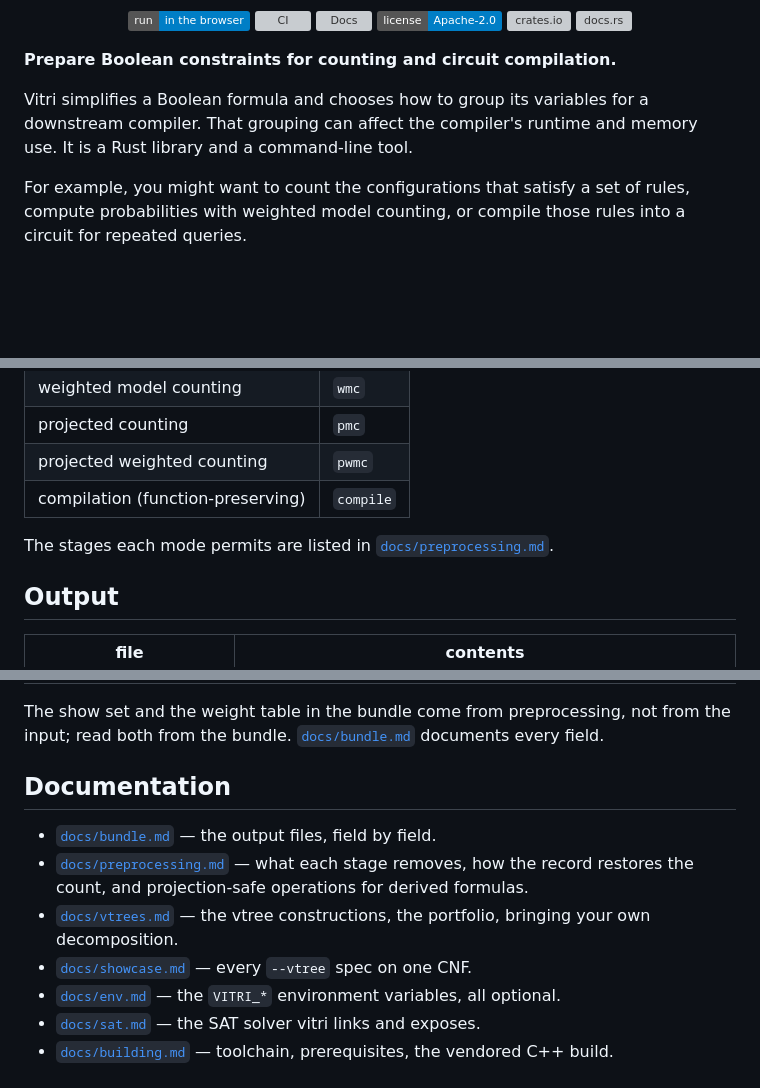
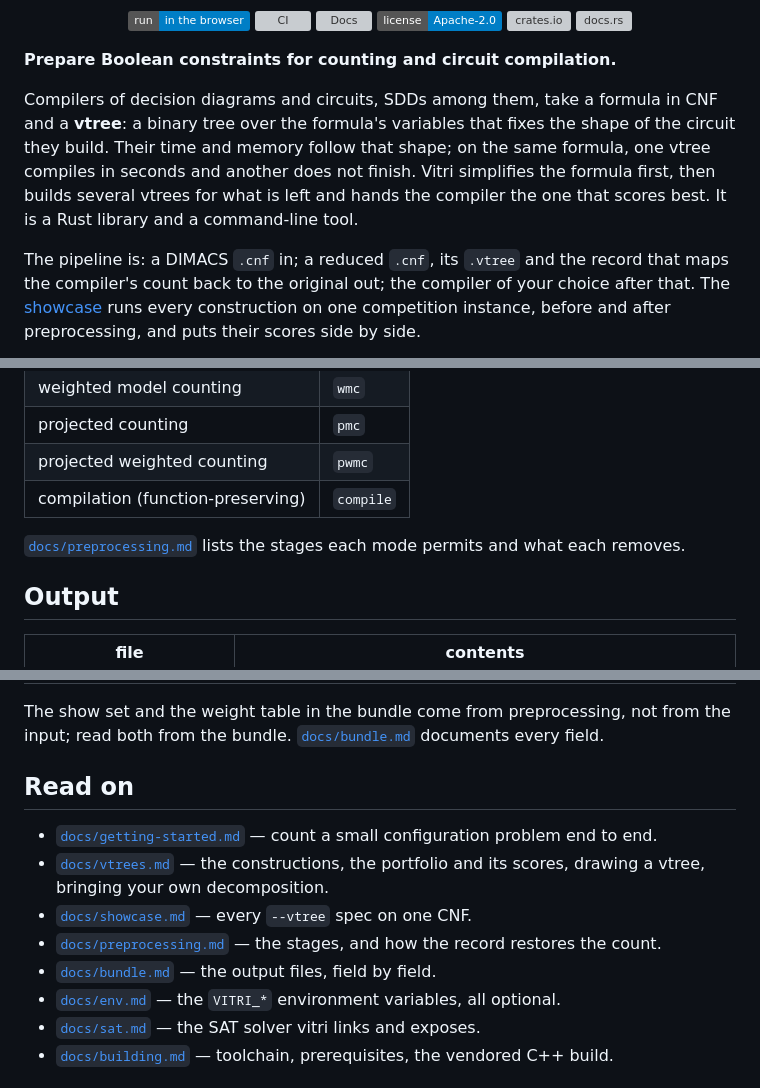
Before and after one commit to Tractables/vitri, a Markdown page: README.md, 3 parts joined by grey strips. GitHub-like rendering; badges without logos; blank space fills up the shorter version; grey boxes are pictures that could not be loaded.

```diff
--- a/README.md
+++ b/README.md
@@ -20,11 +20,17 @@
 
 **Prepare Boolean constraints for counting and circuit compilation.**
 
-Vitri simplifies a Boolean formula and chooses how to group its variables
-for a downstream compiler. That grouping can affect the compiler's runtime
-and memory use. It is a Rust library and a command-line tool.
+Compilers of decision diagrams and circuits, SDDs among them, take a formula
+in CNF and a **vtree**: a binary tree over the formula's variables that fixes
+the shape of the circuit they build. Their time and memory follow that shape;
+on the same formula, one vtree compiles in seconds and another does not
+finish. Vitri simplifies the formula first, then builds several vtrees for
+what is left and hands the compiler the one that scores best. It is a Rust
+library and a command-line tool.
 
-For example, you might want to count the configurations that satisfy a set of
-rules, compute probabilities with weighted model counting, or compile those
-rules into a circuit for repeated queries.
+The pipeline is: a DIMACS `.cnf` in; a reduced `.cnf`, its `.vtree` and the
+record that maps the compiler's count back to the original out; the compiler
+of your choice after that. The [showcase](docs/showcase.md) runs every
+construction on one competition instance, before and after preprocessing, and
+puts their scores side by side.
 
@@ -112,8 +75,8 @@ from the instance's headers (`c t <track>`, `c p show`, `c p weight`).
 | projected weighted counting | `pwmc` |
 | compilation (function-preserving) | `compile` |
 
-The stages each mode permits are listed in
-[`docs/preprocessing.md`](docs/preprocessing.md).
+[`docs/preprocessing.md`](docs/preprocessing.md) lists the stages each mode
+permits and what each removes.
 
 ## Output
 
@@ -129,15 +92,16 @@ The show set and the weight table in the bundle come from preprocessing, not
 from the input; read both from the bundle. [`docs/bundle.md`](docs/bundle.md)
 documents every field.
 
-## Documentation
+## Read on
 
+- [`docs/getting-started.md`](docs/getting-started.md) — count a small
+  configuration problem end to end.
+- [`docs/vtrees.md`](docs/vtrees.md) — the constructions, the portfolio and
+  its scores, drawing a vtree, bringing your own decomposition.
+- [`docs/showcase.md`](docs/showcase.md) — every `--vtree` spec on one CNF.
+- [`docs/preprocessing.md`](docs/preprocessing.md) — the stages, and how the
+  record restores the count.
 - [`docs/bundle.md`](docs/bundle.md) — the output files, field by field.
-- [`docs/preprocessing.md`](docs/preprocessing.md) — what each stage removes,
-  how the record restores the count, and projection-safe operations for
-  derived formulas.
-- [`docs/vtrees.md`](docs/vtrees.md) — the vtree constructions, the portfolio,
-  bringing your own decomposition.
-- [`docs/showcase.md`](docs/showcase.md) — every `--vtree` spec on one CNF.
 - [`docs/env.md`](docs/env.md) — the `VITRI_*` environment variables, all
   optional.
 - [`docs/sat.md`](docs/sat.md) — the SAT solver vitri links and exposes.
```
Also changed, not shown: other parts of README.md (+18 -61 lines), docs/vtrees.md (+5 -0 lines).
